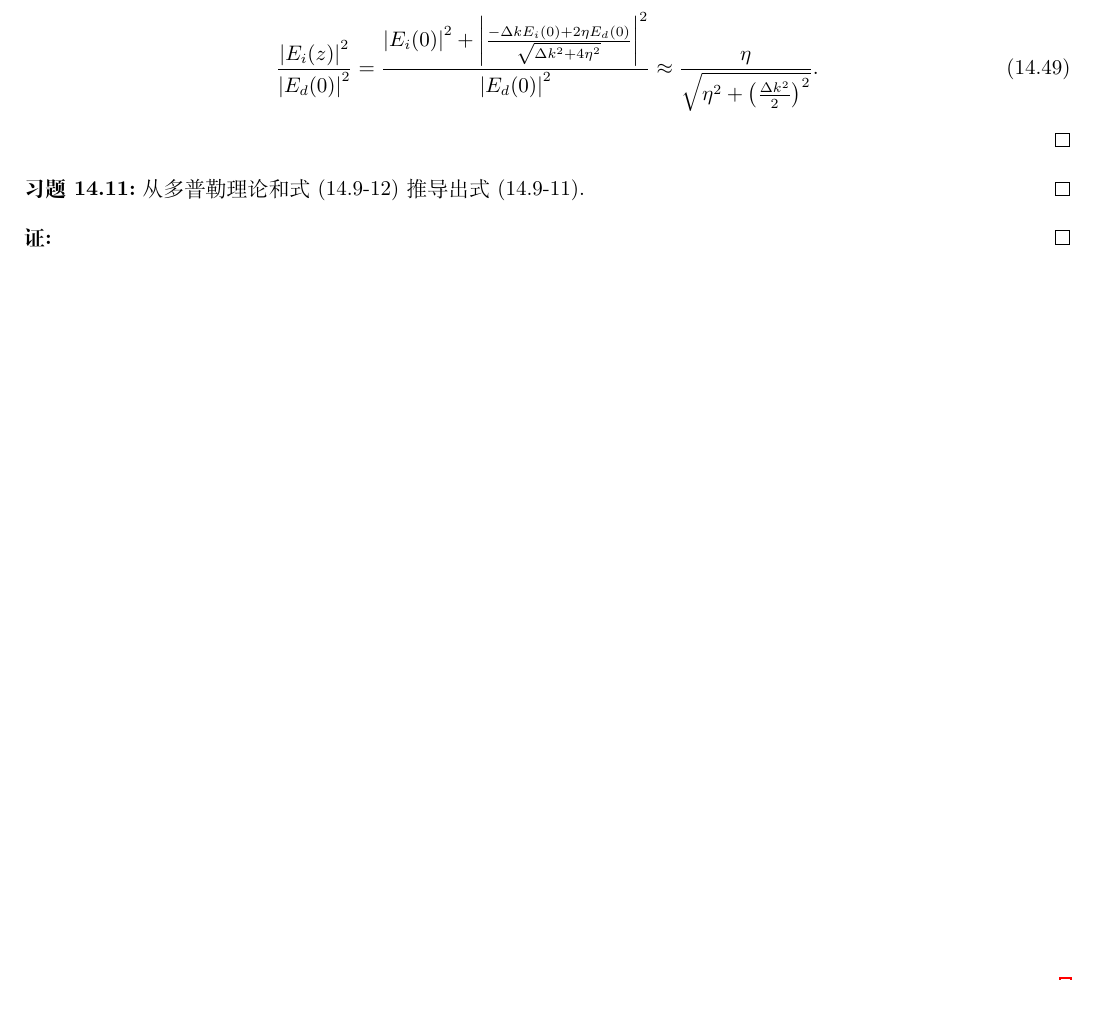
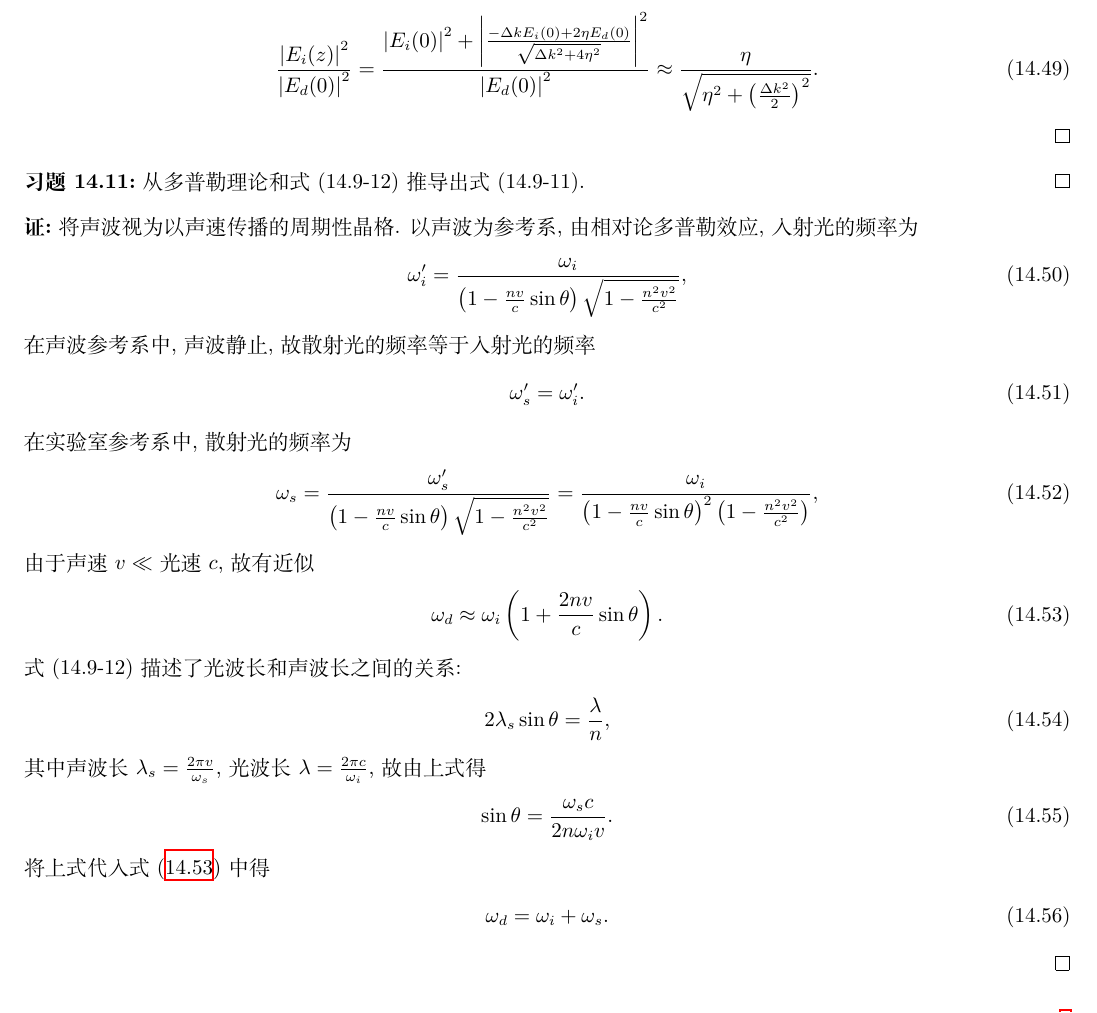
Before and after one commit to Chen-Jialin/Quantum-Electronics-Assignments, a LaTeX document (chap-14.tex): part of page 6 of 6, cut so that both start at the same text. Compiled offline with XeLaTeX.

Commit message:
14.11 finished

```diff
--- a/chap-14.tex
+++ b/chap-14.tex
@@ -281,7 +281,36 @@
     从多普勒理论和式 (14.9-12) 推导出式 (14.9-11).
 \end{exe}
 \begin{pf}
-
+    将声波视为以声速传播的周期性晶格.
+    以声波为参考系, 由相对论多普勒效应, 入射光的频率为
+    \begin{align}
+        \omega_i'=\frac{\omega_i}{\left(1-\frac{nv}{c}\sin\theta\right)\sqrt{1-\frac{n^2v^2}{c^2}}},
+    \end{align}
+    在声波参考系中, 声波静止, 故散射光的频率等于入射光的频率
+    \begin{align}
+        \omega_s'=\omega_i'.
+    \end{align}
+    在实验室参考系中, 散射光的频率为
+    \begin{align}
+        \omega_s=\frac{\omega_s'}{\left(1-\frac{nv}{c}\sin\theta\right)\sqrt{1-\frac{n^2v^2}{c^2}}}=\frac{\omega_i}{\left(1-\frac{nv}{c}\sin\theta\right)^2\left(1-\frac{n^2v^2}{c^2}\right)},
+    \end{align}
+    由于声速 $v\ll$ 光速 $c$, 故有近似
+    \begin{align}
+        \label{14.11-1}
+        \omega_d\approx\omega_i\left(1+\frac{2nv}{c}\sin\theta\right).
+    \end{align}
+    式 (14.9-12) 描述了光波长和声波长之间的关系:
+    \begin{align}
+        2\lambda_s\sin\theta=\frac{\lambda}{n},
+    \end{align}
+    其中声波长 $\lambda_s=\frac{2\pi v}{\omega_s}$, 光波长 $\lambda=\frac{2\pi c}{\omega_i}$, 故由上式得
+    \begin{align}
+        \sin\theta=\frac{\omega_sc}{2n\omega_iv}.
+    \end{align}
+    将上式代入式 \eqref{14.11-1} 中得
+    \begin{align}
+        \omega_d=\omega_i+\omega_s.
+    \end{align}
 \end{pf}
 \ifx\allfiles\undefined
 \end{document}
```
